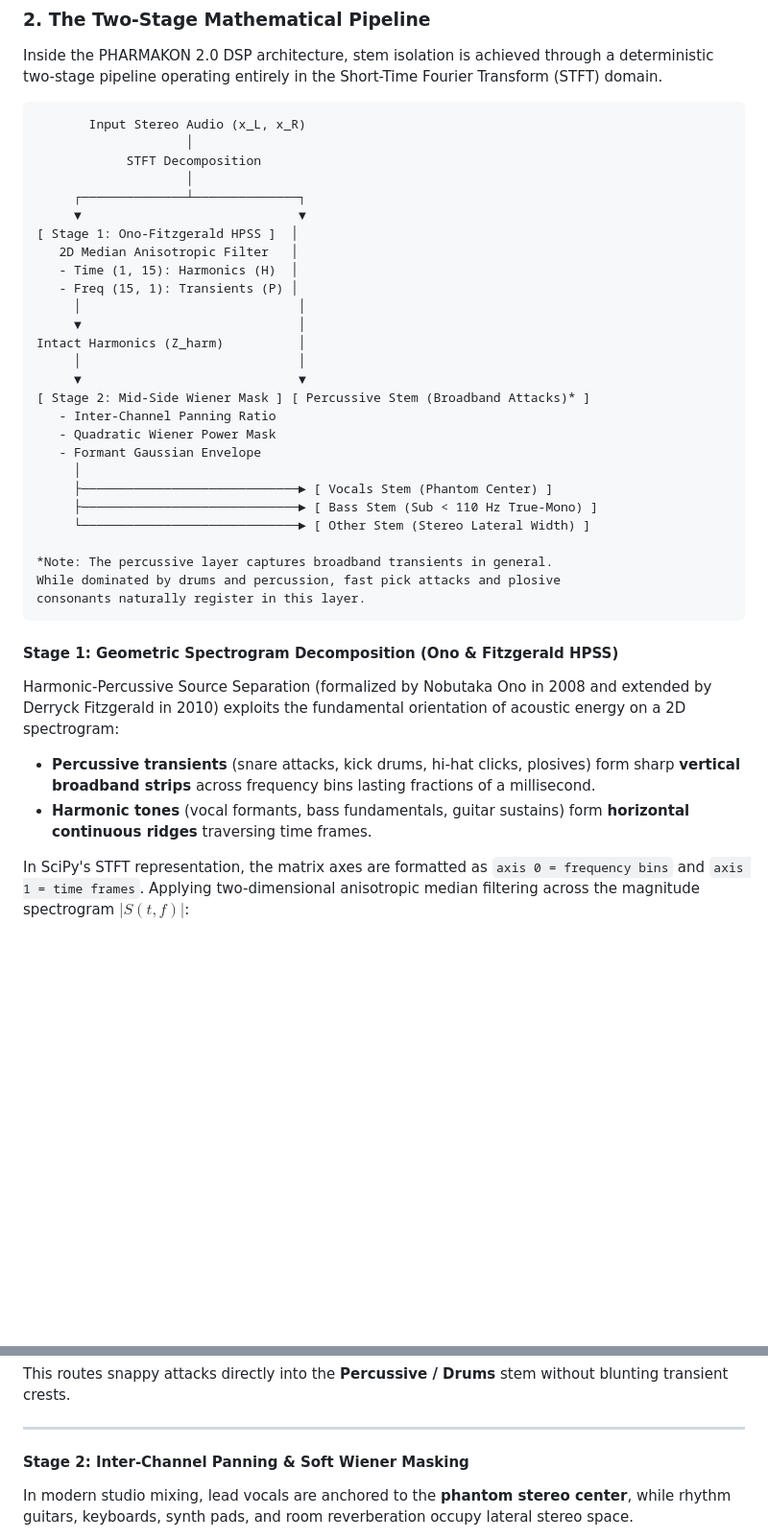
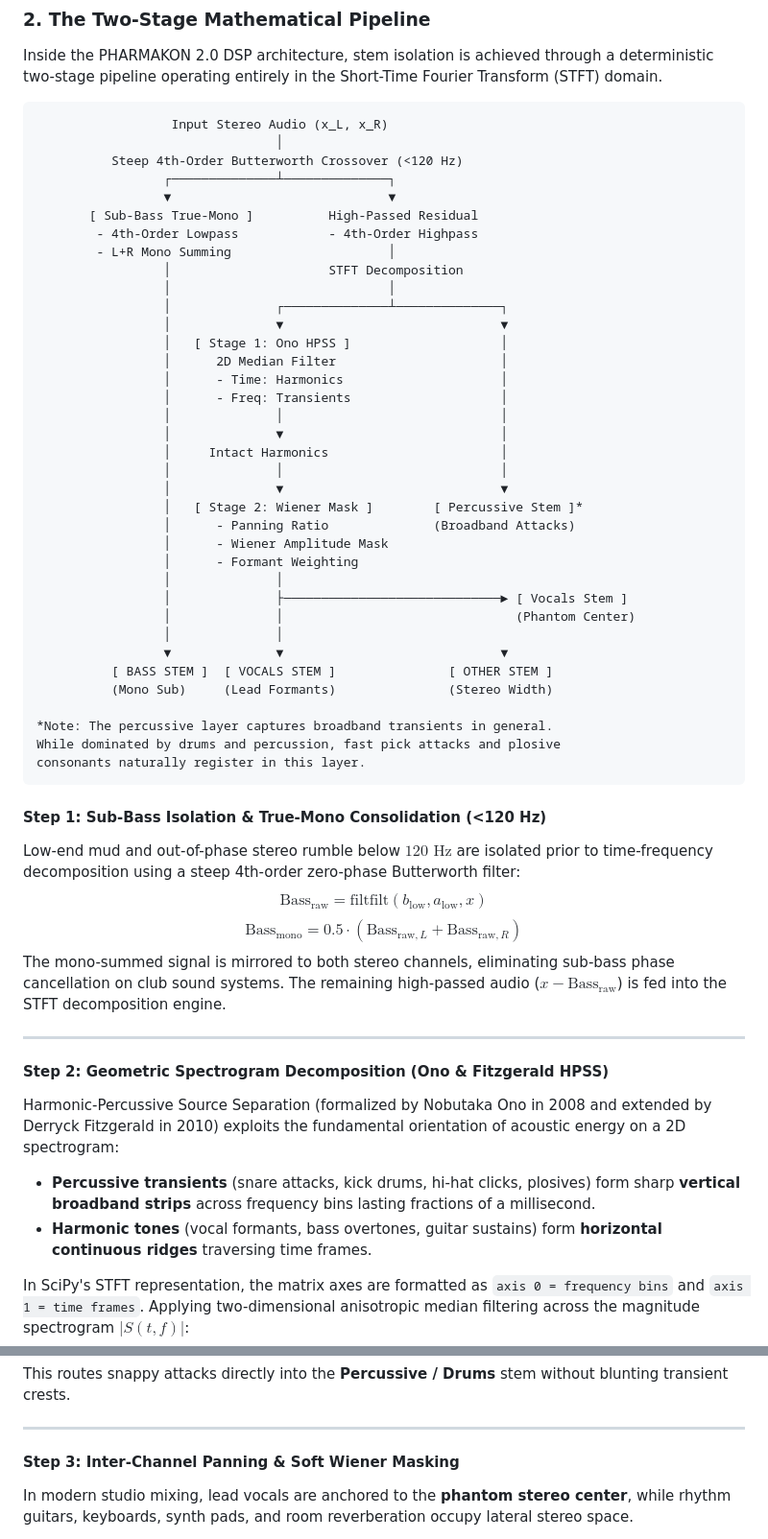
Before and after one commit to alex-gerek/PHARMAKON, a Markdown page: articles/02_neural_weights_vs_wiener_estimation.md, 2 parts joined by grey strips. Shown at 96% size. Rendered like a GitHub page; blank space fills up the shorter version.

Commit message:
docs(article-02): resolve all text-code discrepancies, full 4-stem Butterworth sub-isolation, math-code parity

````diff
--- a/articles/02_neural_weights_vs_wiener_estimation.md
+++ b/articles/02_neural_weights_vs_wiener_estimation.md
@@ -26,39 +26,56 @@ Does isolating a dominant vocal on a lightweight laptop always require spinning
 Inside the PHARMAKON 2.0 DSP architecture, stem isolation is achieved through a deterministic two-stage pipeline operating entirely in the Short-Time Fourier Transform (STFT) domain.
 
 ```
-       Input Stereo Audio (x_L, x_R)
-                    │
-            STFT Decomposition
-                    │
-     ┌──────────────┴──────────────┐
-     ▼                             ▼
-[ Stage 1: Ono-Fitzgerald HPSS ]  │
-   2D Median Anisotropic Filter   │
-   - Time (1, 15): Harmonics (H)  │
-   - Freq (15, 1): Transients (P) │
-     │                             │
-     ▼                             │
-Intact Harmonics (Z_harm)          │
-     │                             │
-     ▼                             ▼
-[ Stage 2: Mid-Side Wiener Mask ] [ Percussive Stem (Broadband Attacks)* ]
-   - Inter-Channel Panning Ratio
-   - Quadratic Wiener Power Mask
-   - Formant Gaussian Envelope
-     │
-     ├─────────────────────────────► [ Vocals Stem (Phantom Center) ]
-     ├─────────────────────────────► [ Bass Stem (Sub < 110 Hz True-Mono) ]
-     └─────────────────────────────► [ Other Stem (Stereo Lateral Width) ]
+                  Input Stereo Audio (x_L, x_R)
+                                │
+          Steep 4th-Order Butterworth Crossover (<120 Hz)
+                 ┌──────────────┴──────────────┐
+                 ▼                             ▼
+       [ Sub-Bass True-Mono ]          High-Passed Residual
+        - 4th-Order Lowpass            - 4th-Order Highpass
+        - L+R Mono Summing                     │
+                 │                     STFT Decomposition
+                 │                             │
+                 │              ┌──────────────┴──────────────┐
+                 │              ▼                             ▼
+                 │   [ Stage 1: Ono HPSS ]                    │
+                 │      2D Median Filter                      │
+                 │      - Time: Harmonics                     │
+                 │      - Freq: Transients                    │
+                 │              │                             │
+                 │              ▼                             │
+                 │     Intact Harmonics                       │
+                 │              │                             │
+                 │              ▼                             ▼
+                 │   [ Stage 2: Wiener Mask ]        [ Percussive Stem ]*
+                 │      - Panning Ratio              (Broadband Attacks)
+                 │      - Wiener Amplitude Mask
+                 │      - Formant Weighting
+                 │              │
+                 │              ├─────────────────────────────► [ Vocals Stem ]
+                 │              │                               (Phantom Center)
+                 │              │
+                 ▼              ▼                             ▼
+          [ BASS STEM ]  [ VOCALS STEM ]               [ OTHER STEM ]
+          (Mono Sub)     (Lead Formants)               (Stereo Width)
 
 *Note: The percussive layer captures broadband transients in general.
 While dominated by drums and percussion, fast pick attacks and plosive
 consonants naturally register in this layer.
 ```
 
-#### Stage 1: Geometric Spectrogram Decomposition (Ono & Fitzgerald HPSS)
+#### Step 1: Sub-Bass Isolation & True-Mono Consolidation (<120 Hz)
+Low-end mud and out-of-phase stereo rumble below $120\text{ Hz}$ are isolated prior to time-frequency decomposition using a steep 4th-order zero-phase Butterworth filter:
+$$\text{Bass}_{\text{raw}} = \text{filtfilt}(b_{\text{low}}, a_{\text{low}}, x)$$
+$$\text{Bass}_{\text{mono}} = 0.5 \cdot \left(\text{Bass}_{\text{raw}, L} + \text{Bass}_{\text{raw}, R}\right)$$
+The mono-summed signal is mirrored to both stereo channels, eliminating sub-bass phase cancellation on club sound systems. The remaining high-passed audio ($x - \text{Bass}_{\text{raw}}$) is fed into the STFT decomposition engine.
+
+---
+
+#### Step 2: Geometric Spectrogram Decomposition (Ono & Fitzgerald HPSS)
 Harmonic-Percussive Source Separation (formalized by Nobutaka Ono in 2008 and extended by Derryck Fitzgerald in 2010) exploits the fundamental orientation of acoustic energy on a 2D spectrogram:
 * **Percussive transients** (snare attacks, kick drums, hi-hat clicks, plosives) form sharp **vertical broadband strips** across frequency bins lasting fractions of a millisecond.
-* **Harmonic tones** (vocal formants, bass fundamentals, guitar sustains) form **horizontal continuous ridges** traversing time frames.
+* **Harmonic tones** (vocal formants, bass overtones, guitar sustains) form **horizontal continuous ridges** traversing time frames.
 
 In SciPy's STFT representation, the matrix axes are formatted as `axis 0 = frequency bins` and `axis 1 = time frames`. Applying two-dimensional anisotropic median filtering across the magnitude spectrogram $|S(t, f)|$:
 $$H(t, f) = \text{median}_{\text{time}}\left(|S(t, f)|, \text{size}=(1, 15)\right)$$
@@ -71,7 +88,7 @@ This routes snappy attacks directly into the **Percussive / Drums** stem without
 
 ---
 
-#### Stage 2: Inter-Channel Panning & Soft Wiener Masking
+#### Step 3: Inter-Channel Panning & Soft Wiener Masking
 
 In modern studio mixing, lead vocals are anchored to the **phantom stereo center**, while rhythm guitars, keyboards, synth pads, and room reverberation occupy lateral stereo space.
 
````
Also changed, not shown: other parts of articles/02_neural_weights_vs_wiener_estimation.md (+33 -18 lines).
